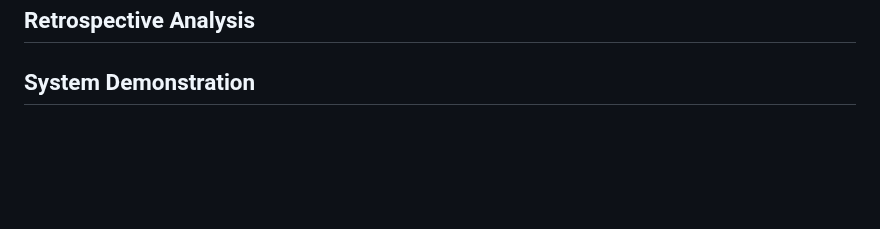
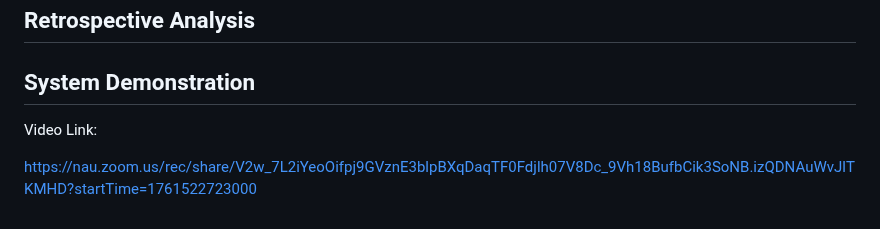
Before and after one commit to kbb249/online-thrifting-marketplace, a Markdown page: D4.md, the part around the change. GitHub-like rendering; blank space fills up the shorter version.

```diff
--- a/D4.md
+++ b/D4.md
@@ -83,3 +83,6 @@ While doing research on the Licences we found that the MIT licence has the most
 ## Retrospective Analysis
 
 ## System Demonstration
+Video Link:
+
+https://nau.zoom.us/rec/share/V2w_7L2iYeoOifpj9GVznE3blpBXqDaqTF0Fdjlh07V8Dc_9Vh18BufbCik3SoNB.izQDNAuWvJlTKMHD?startTime=1761522723000
```
